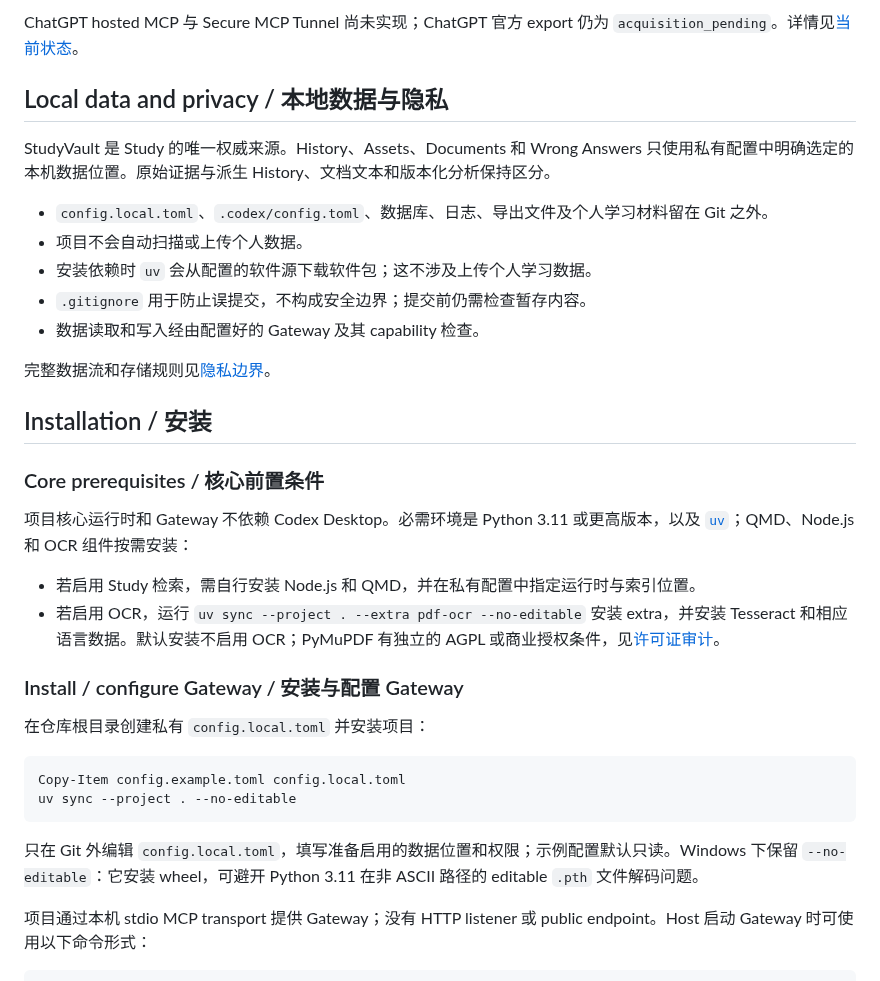
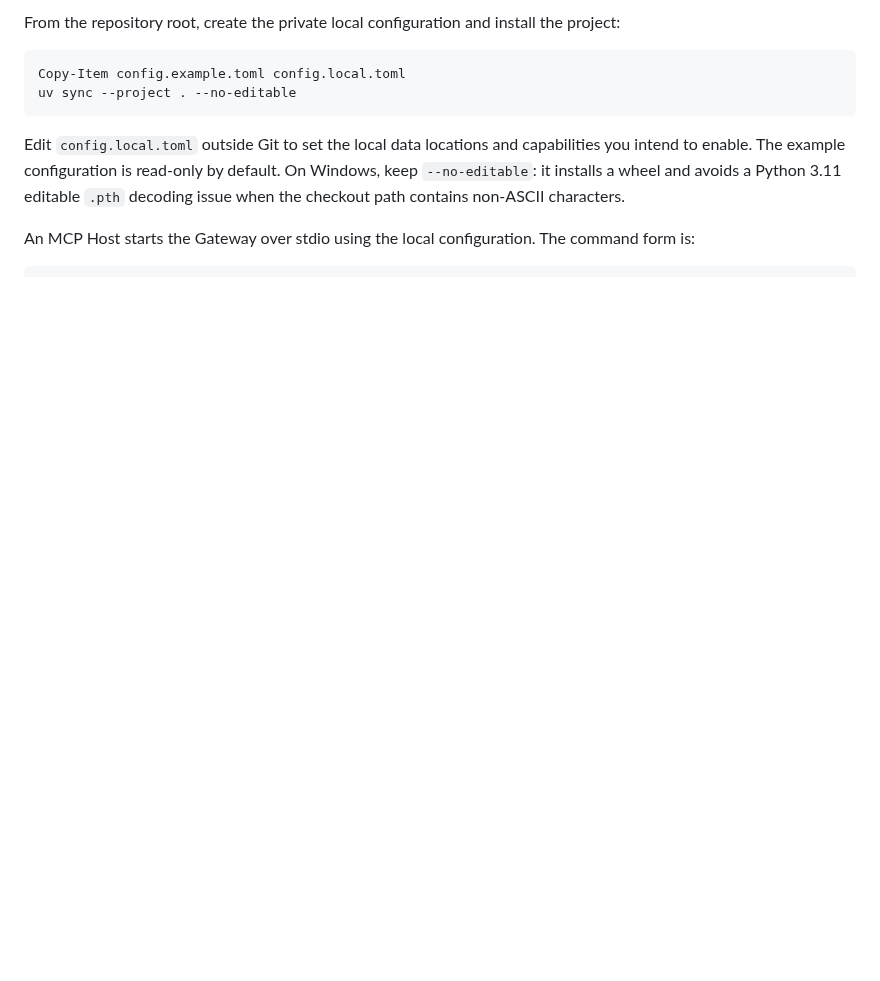
Before and after one commit to abdullejan25-max/chatgpt-study-system-v2, a Markdown page: README.md, the part around one of its changes. Rendered like a GitHub page; blank space fills up the shorter version.

````diff
--- a/README.md
+++ b/README.md
@@ -43,38 +36,13 @@ User → Agent Host → MCP (local stdio) → Gateway → Adapters → Local dat
 
-ChatGPT hosted MCP 与 Secure MCP Tunnel 尚未实现；ChatGPT 官方 export 仍为 `acquisition_pending`。详情见[当前状态](docs/current-state.md)。
-
-## Local data and privacy / 本地数据与隐私
-
-StudyVault 是 Study 的唯一权威来源。History、Assets、Documents 和 Wrong Answers 只使用私有配置中明确选定的本机数据位置。原始证据与派生 History、文档文本和版本化分析保持区分。
-
-- `config.local.toml`、`.codex/config.toml`、数据库、日志、导出文件及个人学习材料留在 Git 之外。
-- 项目不会自动扫描或上传个人数据。
-- 安装依赖时 `uv` 会从配置的软件源下载软件包；这不涉及上传个人学习数据。
-- `.gitignore` 用于防止误提交，不构成安全边界；提交前仍需检查暂存内容。
-- 数据读取和写入经由配置好的 Gateway 及其 capability 检查。
-
-完整数据流和存储规则见[隐私边界](docs/privacy-boundary.md)。
-
-## Installation / 安装
-
-### Core prerequisites / 核心前置条件
-
-项目核心运行时和 Gateway 不依赖 Codex Desktop。必需环境是 Python 3.11 或更高版本，以及 [`uv`](https://docs.astral.sh/uv/)；QMD、Node.js 和 OCR 组件按需安装：
-
-- 若启用 Study 检索，需自行安装 Node.js 和 QMD，并在私有配置中指定运行时与索引位置。
-- 若启用 OCR，运行 `uv sync --project . --extra pdf-ocr --no-editable` 安装 extra，并安装 Tesseract 和相应语言数据。默认安装不启用 OCR；PyMuPDF 有独立的 AGPL 或商业授权条件，见[许可证审计](docs/license-audit.md)。
-
-### Install / configure Gateway / 安装与配置 Gateway
-
-在仓库根目录创建私有 `config.local.toml` 并安装项目：
+From the repository root, create the private local configuration and install the project:
 
 ```powershell
 Copy-Item config.example.toml config.local.toml
 uv sync --project . --no-editable
 ```
 
-只在 Git 外编辑 `config.local.toml`，填写准备启用的数据位置和权限；示例配置默认只读。Windows 下保留 `--no-editable`：它安装 wheel，可避开 Python 3.11 在非 ASCII 路径的 editable `.pth` 文件解码问题。
+Edit `config.local.toml` outside Git to set the local data locations and capabilities you intend to enable. The example configuration is read-only by default. On Windows, keep `--no-editable`: it installs a wheel and avoids a Python 3.11 editable `.pth` decoding issue when the checkout path contains non-ASCII characters.
 
-项目通过本机 stdio MCP transport 提供 Gateway；没有 HTTP listener 或 public endpoint。Host 启动 Gateway 时可使用以下命令形式：
+An MCP Host starts the Gateway over stdio using the local configuration. The command form is:
 
 ```text
````
Also changed, not shown: other parts of README.md (+67 -56 lines), docs/assets/cognivault-icon.png (added), docs/assets/cognivault-logo.png (added).
